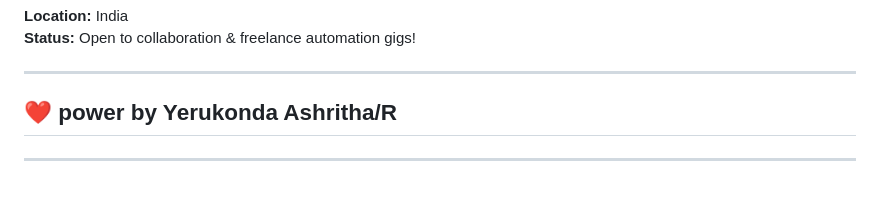
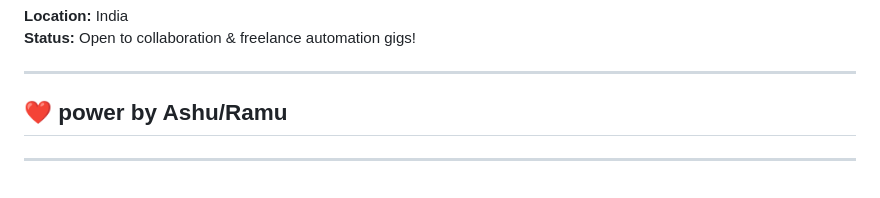
Before and after one commit to yerukondaashritha2-boop/Deadline-Monitoring-Alert-Automation-System, a Markdown page: README.md, the part around the change. GitHub-like rendering.

Commit message:
Update contributor name in README

```diff
--- a/README.md
+++ b/README.md
@@ -271,7 +271,7 @@ Ready to automate deadline monitoring?
 **Status:** Open to collaboration & freelance automation gigs!
 
 ---
-## ❤️ power by  Yerukonda Ashritha/R
+## ❤️ power by  Ashu/Ramu
 
 
 ---
```
